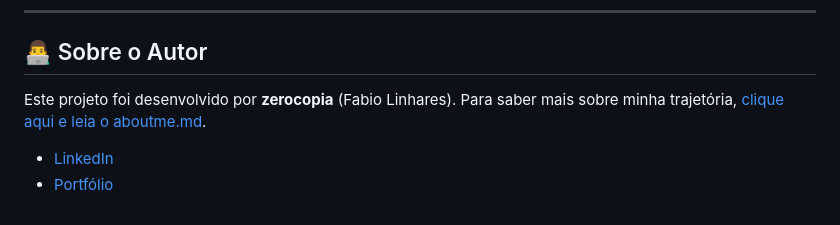
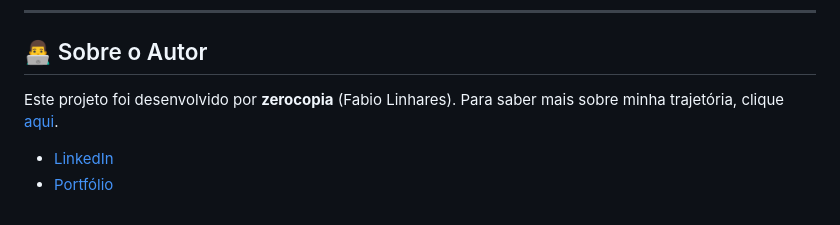
Before and after one commit to fabio-linhares/occ-2024-2, a Markdown page: README.md, the part around the change. Rendered like a GitHub page.

Commit message:
Atualiza link no README.md para acessar o aboutme.md de forma mais clara.

```diff
--- a/README.md
+++ b/README.md
@@ -170,7 +170,7 @@ Este projeto estabelece uma base robusta para a reprodução dos resultados do a
 ## 👨‍💻 Sobre o Autor
 
 Este projeto foi desenvolvido por **zerocopia** (Fabio Linhares).
-Para saber mais sobre minha trajetória, [clique aqui e leia o aboutme.md](aboutme.md).
+Para saber mais sobre minha trajetória, clique [aqui](aboutme.md).
 
 - [LinkedIn](https://www.linkedin.com/in/fabio-linhares/)
 - [Portfólio](https://fabio-linhares.github.io/)
```
